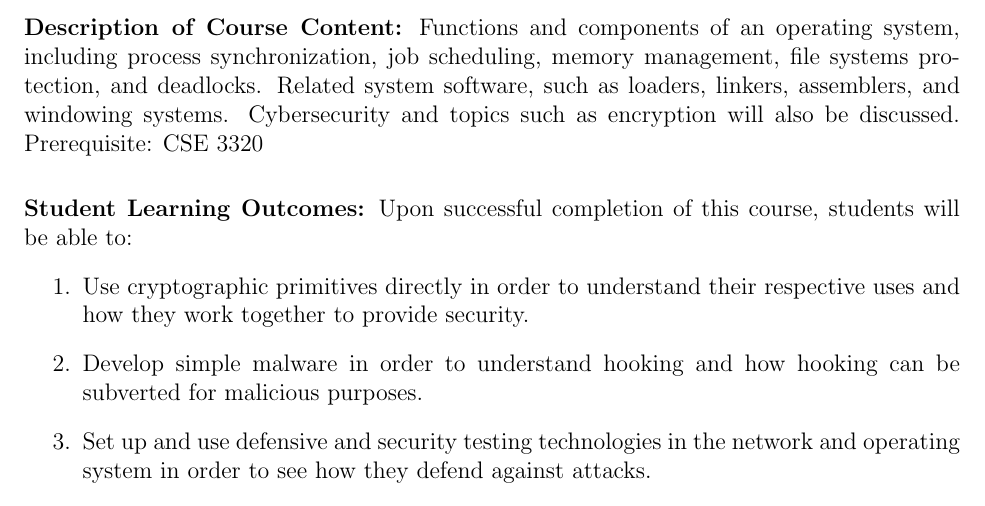
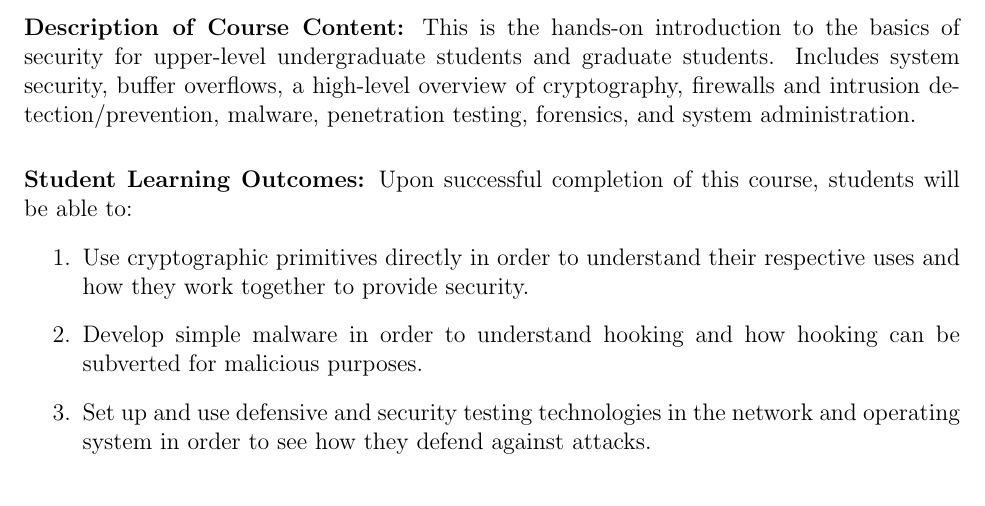
Before and after one commit to CSE4380-Spring-2025/Course-Syllabus, a LaTeX document (source/010/Section_010_Fall_2024.tex): part of page 2 of 9, cut at the place of the change. Compiled offline with pdfLaTeX.

Commit message:
Description

```diff
--- a/source/010/Section_010_Fall_2024.tex
+++ b/source/010/Section_010_Fall_2024.tex
@@ -68,8 +68,7 @@ You will need an internet connection for this course.   A course slack channel w
 \vskip.25in
 
 \noindent\textbf{Description of Course Content:}
-Functions and components of an operating system, including process synchronization, job scheduling, memory management, file systems protection, and deadlocks. Related system software, such as loaders, linkers, assemblers, and windowing systems.  Cybersecurity and topics such as encryption will also be discussed. Prerequisite: CSE 3320
-
+This is the hands-on introduction to the basics of security for upper-level undergraduate students and graduate students. Includes system security, buffer overflows, a high-level overview of cryptography, firewalls and intrusion detection/prevention, malware, penetration testing, forensics, and system administration.
 \vskip.25in
 \noindent\textbf{Student Learning Outcomes:}
 Upon successful completion of this course, students will be able to:
```
